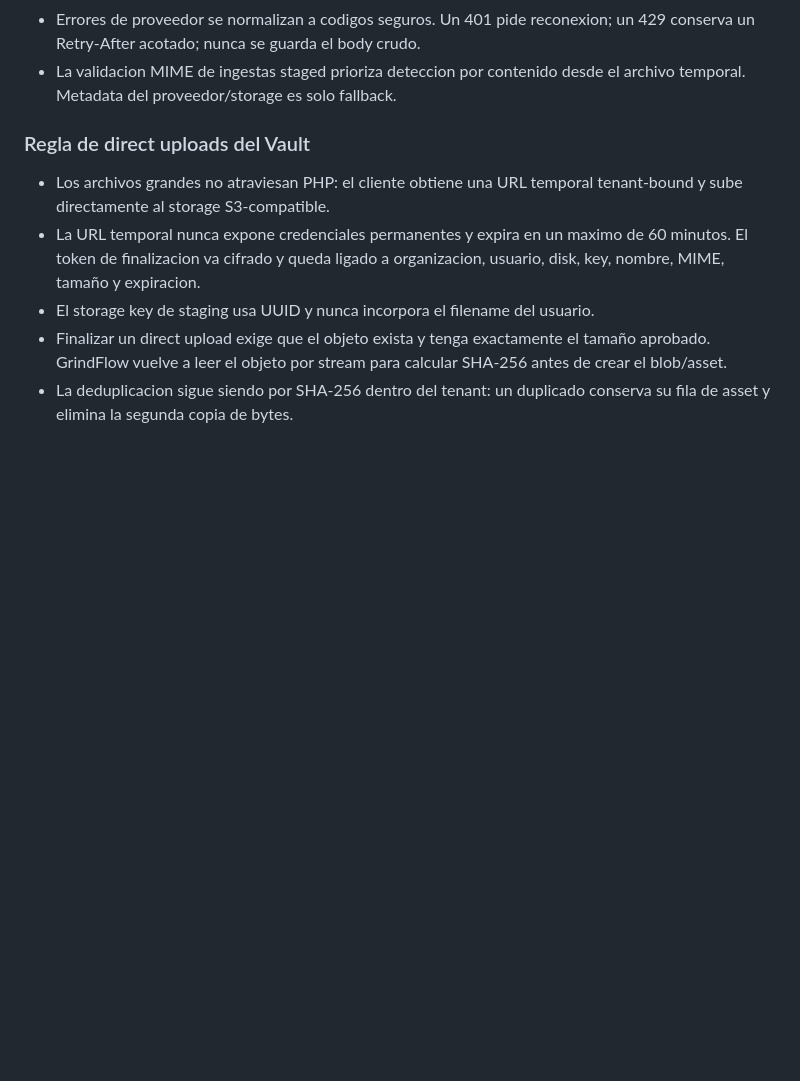
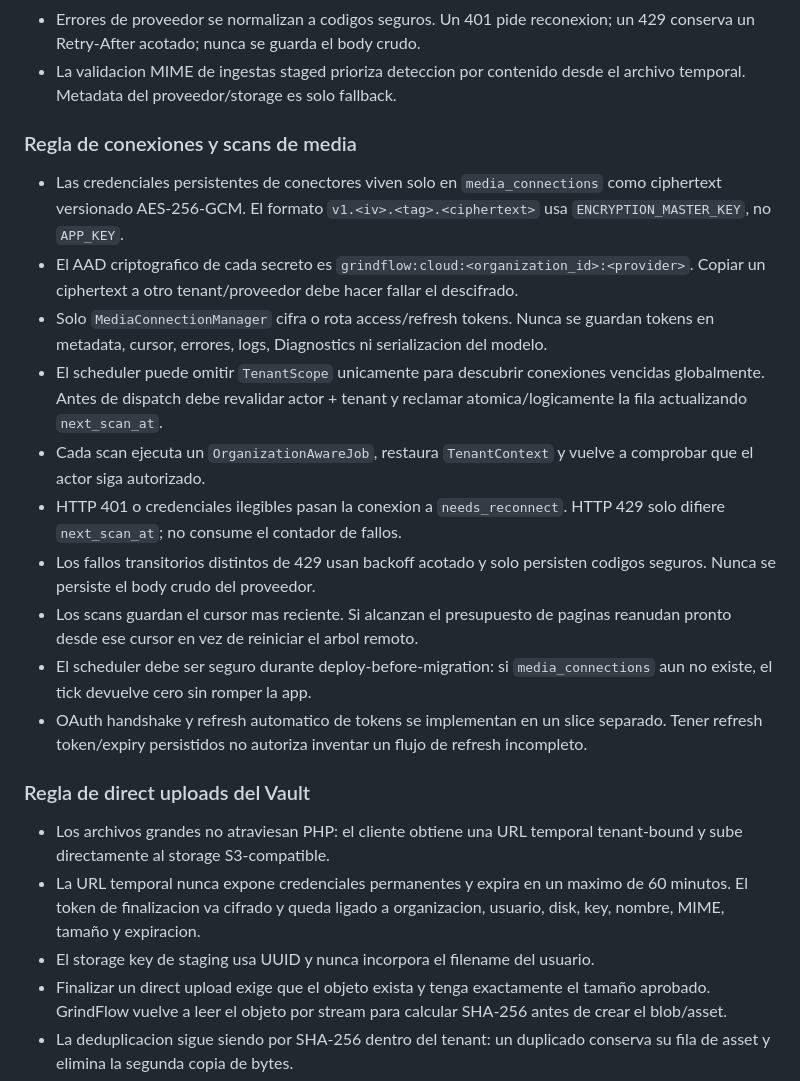
Before and after one commit to drpipe1098-commits/GrindFlow, a Markdown page: AGENTS.md, the part around the change. Rendered like a GitHub page; blank space fills up the shorter version.

Commit message:
docs: define encrypted media connection scheduler contract

```diff
--- a/AGENTS.md
+++ b/AGENTS.md
@@ -79,6 +79,34 @@ foto de la entrega actual; esto es lo que hay que saber siempre.
   un 429 conserva un Retry-After acotado; nunca se guarda el body crudo.
 - La validacion MIME de ingestas staged prioriza deteccion por contenido desde el
   archivo temporal. Metadata del proveedor/storage es solo fallback.
+
+### Regla de conexiones y scans de media
+
+- Las credenciales persistentes de conectores viven solo en `media_connections`
+  como ciphertext versionado AES-256-GCM. El formato `v1.<iv>.<tag>.<ciphertext>`
+  usa `ENCRYPTION_MASTER_KEY`, no `APP_KEY`.
+- El AAD criptografico de cada secreto es
+  `grindflow:cloud:<organization_id>:<provider>`. Copiar un ciphertext a otro
+  tenant/proveedor debe hacer fallar el descifrado.
+- Solo `MediaConnectionManager` cifra o rota access/refresh tokens. Nunca se
+  guardan tokens en metadata, cursor, errores, logs, Diagnostics ni serializacion
+  del modelo.
+- El scheduler puede omitir `TenantScope` unicamente para descubrir conexiones
+  vencidas globalmente. Antes de dispatch debe revalidar actor + tenant y reclamar
+  atomica/logicamente la fila actualizando `next_scan_at`.
+- Cada scan ejecuta un `OrganizationAwareJob`, restaura `TenantContext` y
+  vuelve a comprobar que el actor siga autorizado.
+- HTTP 401 o credenciales ilegibles pasan la conexion a `needs_reconnect`.
+  HTTP 429 solo difiere `next_scan_at`; no consume el contador de fallos.
+- Los fallos transitorios distintos de 429 usan backoff acotado y solo persisten
+  codigos seguros. Nunca se persiste el body crudo del proveedor.
+- Los scans guardan el cursor mas reciente. Si alcanzan el presupuesto de paginas
+  reanudan pronto desde ese cursor en vez de reiniciar el arbol remoto.
+- El scheduler debe ser seguro durante deploy-before-migration: si
+  `media_connections` aun no existe, el tick devuelve cero sin romper la app.
+- OAuth handshake y refresh automatico de tokens se implementan en un slice
+  separado. Tener refresh token/expiry persistidos no autoriza inventar un flujo
+  de refresh incompleto.
 
 ### Regla de direct uploads del Vault
 
```
